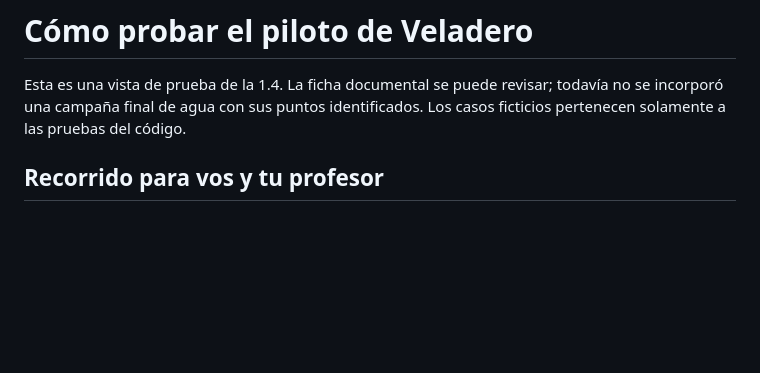
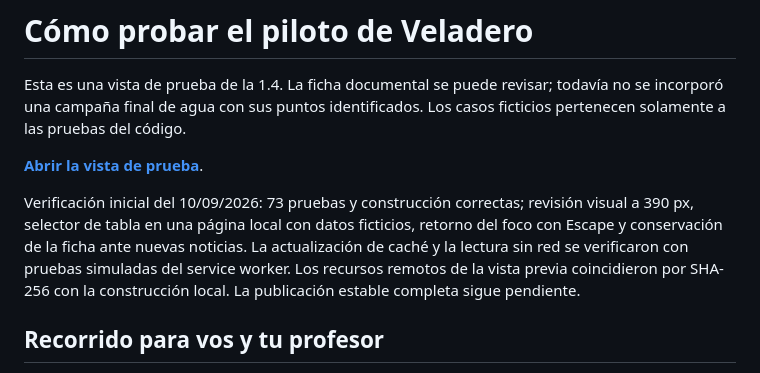
Before and after one commit to muclacic3-star/Mineria-san-juan, a Markdown page: docs/pruebas-v1.4.md, the part around the change. GitHub-like rendering; blank space fills up the shorter version.

```diff
--- a/docs/pruebas-v1.4.md
+++ b/docs/pruebas-v1.4.md
@@ -1,6 +1,10 @@
 # Cómo probar el piloto de Veladero
 
 Esta es una vista de prueba de la 1.4. La ficha documental se puede revisar; todavía no se incorporó una campaña final de agua con sus puntos identificados. Los casos ficticios pertenecen solamente a las pruebas del código.
+
+**[Abrir la vista de prueba](https://v1-4-veladero-mineria-san-juan.muclacic3.workers.dev/)**.
+
+Verificación inicial del 10/09/2026: 73 pruebas y construcción correctas; revisión visual a 390 px, selector de tabla en una página local con datos ficticios, retorno del foco con Escape y conservación de la ficha ante nuevas noticias. La actualización de caché y la lectura sin red se verificaron con pruebas simuladas del service worker. Los recursos remotos de la vista previa coincidieron por SHA-256 con la construcción local. La publicación estable completa sigue pendiente.
 
 ## Recorrido para vos y tu profesor
 
```
Also changed, not shown: README.md (+4 -0 lines), docs/veladero-fuentes.md (+8 -0 lines).
